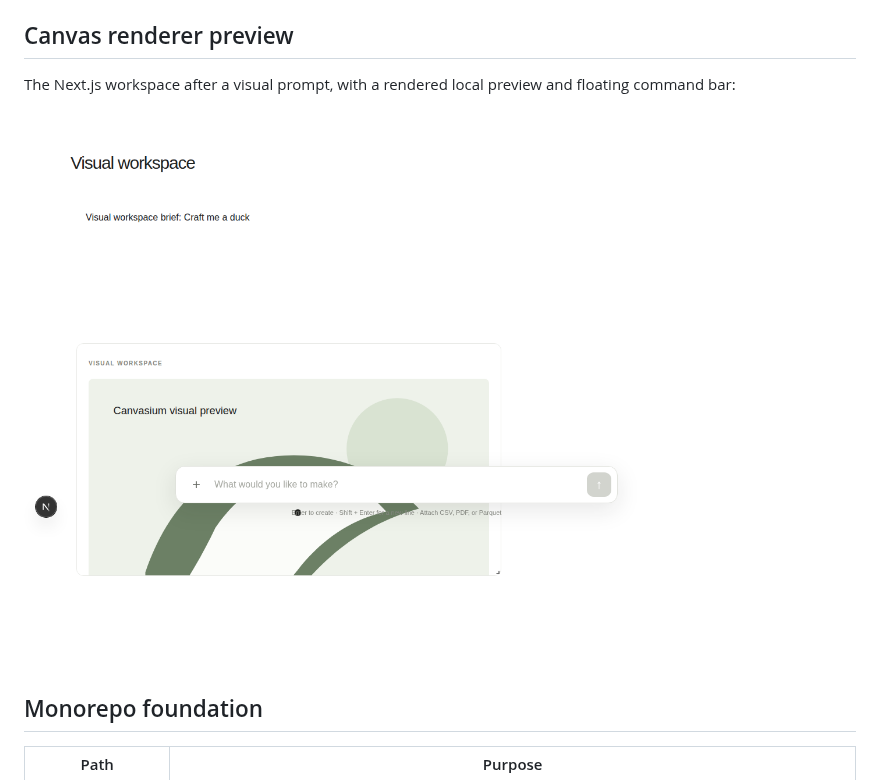
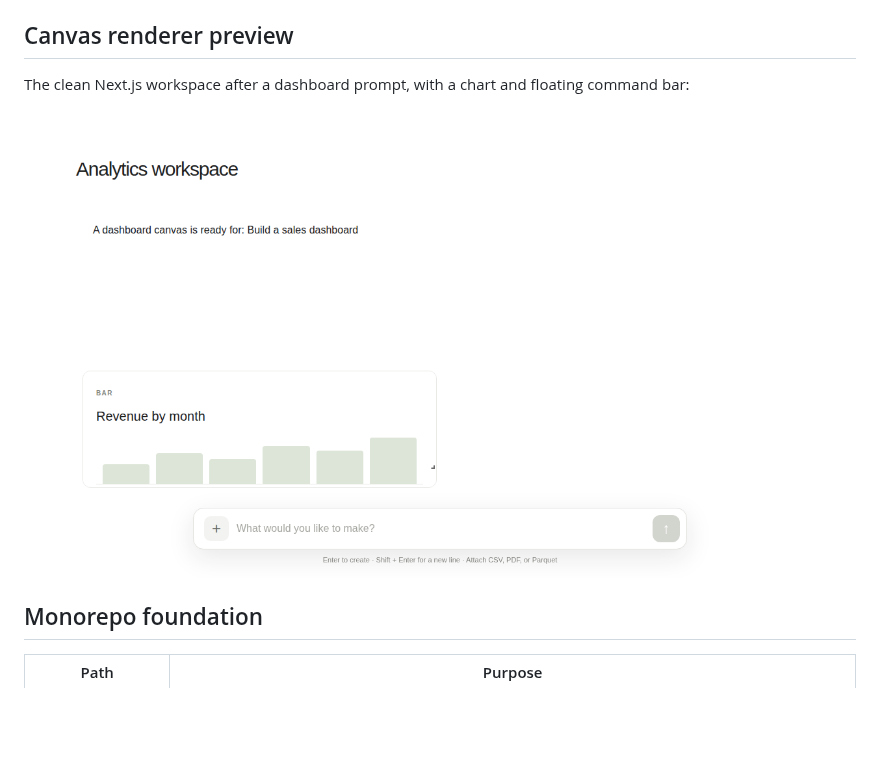
Before and after one commit to roime81/The-Canvasium, a Markdown page: README.md, the part around one of its changes. GitHub-like rendering; pictures changed too: docs/canvasium-preview.png; blank space fills up the shorter version.

Commit message:
Use clean README preview
Co-authored-by: Copilot <223556219+Copilot@users.noreply.github.com>

```diff
--- a/README.md
+++ b/README.md
@@ -4,5 +4,5 @@ The Canvasium is a natural-language productivity canvas. The repository now incl
 
 ## Canvas renderer preview
 
-The Next.js workspace after a visual prompt, with a rendered local preview and floating command bar:
+The clean Next.js workspace after a dashboard prompt, with a chart and floating command bar:
 
```
Also changed, not shown: other parts of README.md (+1 -1 lines).
